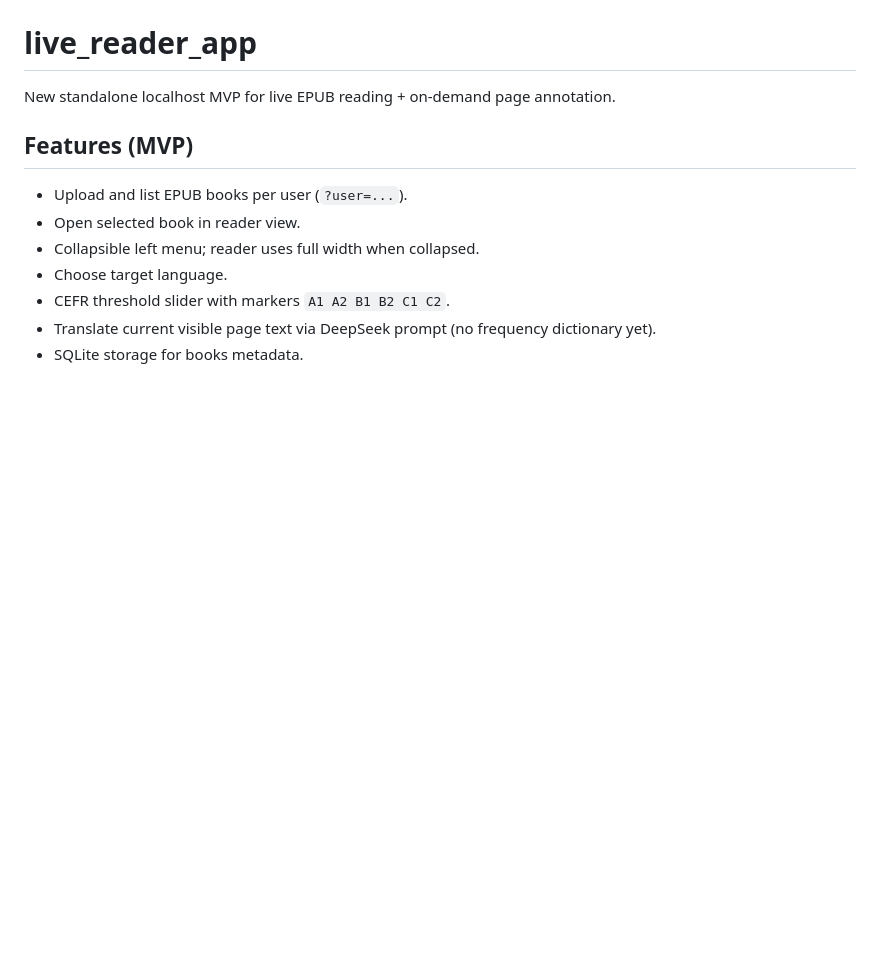
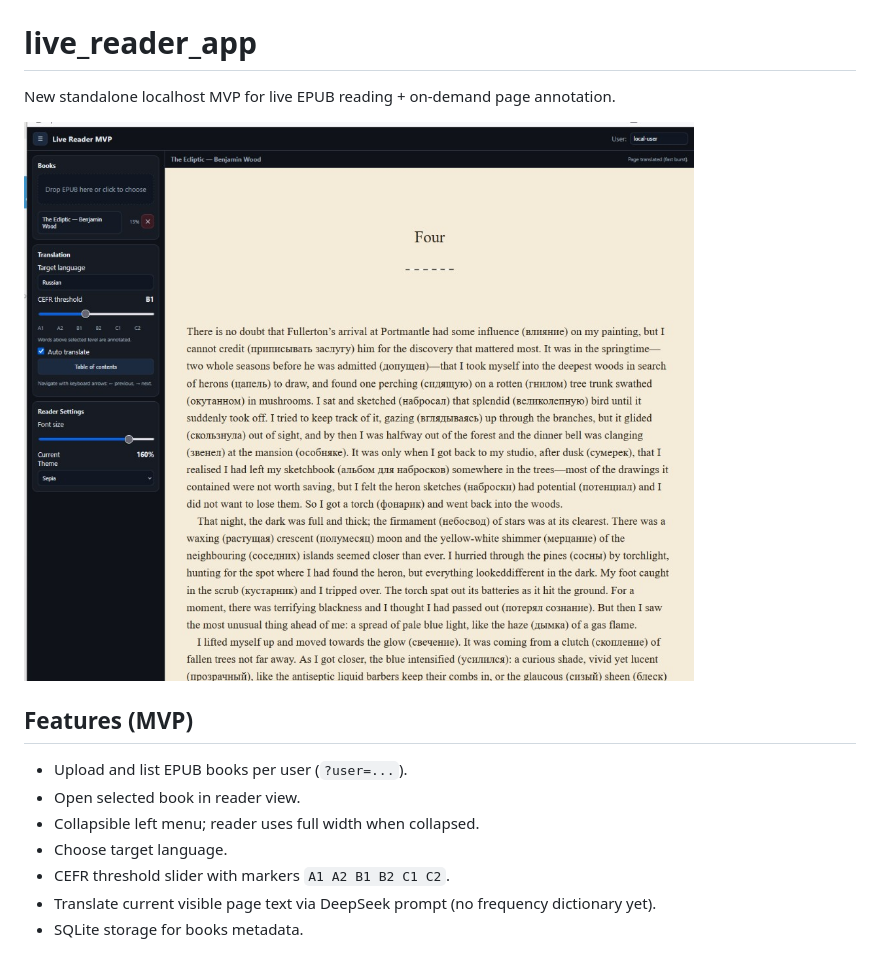
Before and after one commit to ogbofjnr/book_translation, a Markdown page: live_reader_app/README.md, the part around the change. Rendered like a GitHub page; pictures changed too: live_reader_app/docs/reader-screenshot.png (added); blank space fills up the shorter version.

Commit message:
Add reader app screenshot to README.
Include a current UI screenshot in live_reader_app docs to make the MVP layout and feature set easier to preview.

Co-authored-by: Cursor <cursoragent@cursor.com>

```diff
--- a/live_reader_app/README.md
+++ b/live_reader_app/README.md
@@ -1,6 +1,8 @@
 # live_reader_app
 
 New standalone localhost MVP for live EPUB reading + on-demand page annotation.
+
+![Reader UI screenshot](docs/reader-screenshot.png)
 
 ## Features (MVP)
 
```
